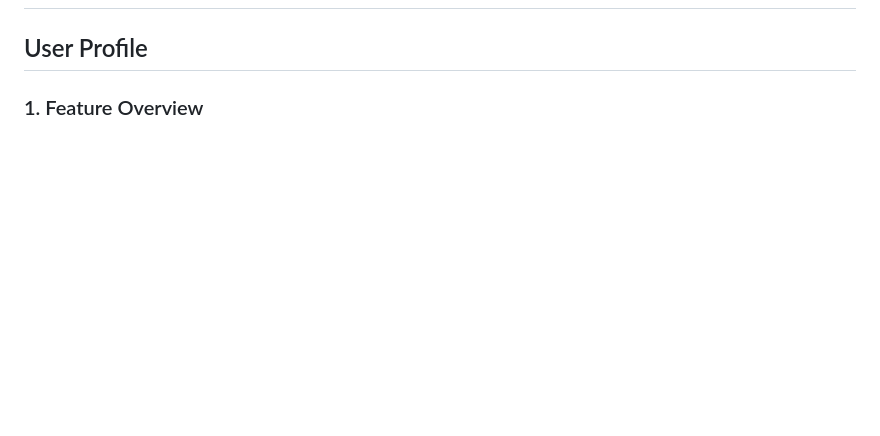
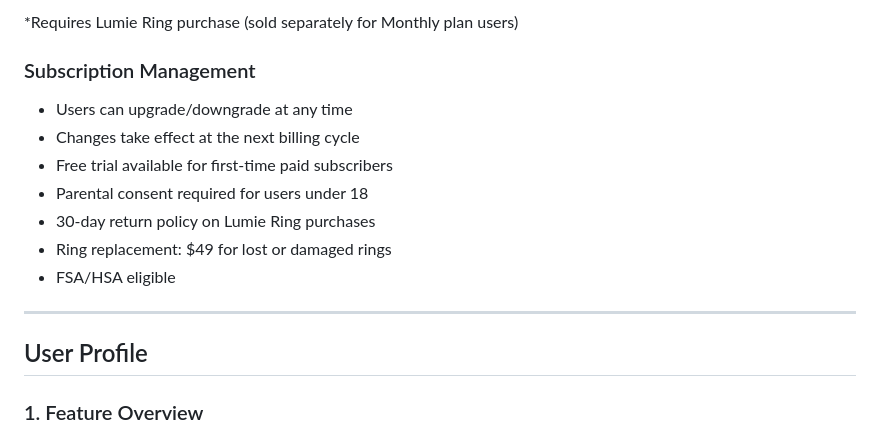
Before and after one commit to EimerQiu/Lumie_APP, a Markdown page: docs/PRD.md, the part around one of its changes. Rendered like a GitHub page; blank space fills up the shorter version.

```diff
--- a/docs/PRD.md
+++ b/docs/PRD.md
@@ -2,3 +66,16 @@
+*Requires Lumie Ring purchase (sold separately for Monthly plan users)
+
+### Subscription Management
+
+- Users can upgrade/downgrade at any time
+- Changes take effect at the next billing cycle
+- Free trial available for first-time paid subscribers
+- Parental consent required for users under 18
+- 30-day return policy on Lumie Ring purchases
+- Ring replacement: $49 for lost or damaged rings
+- FSA/HSA eligible
+
+---
 
 ## User Profile
 
```
Also changed, not shown: other parts of docs/PRD.md (+64 -0 lines).
